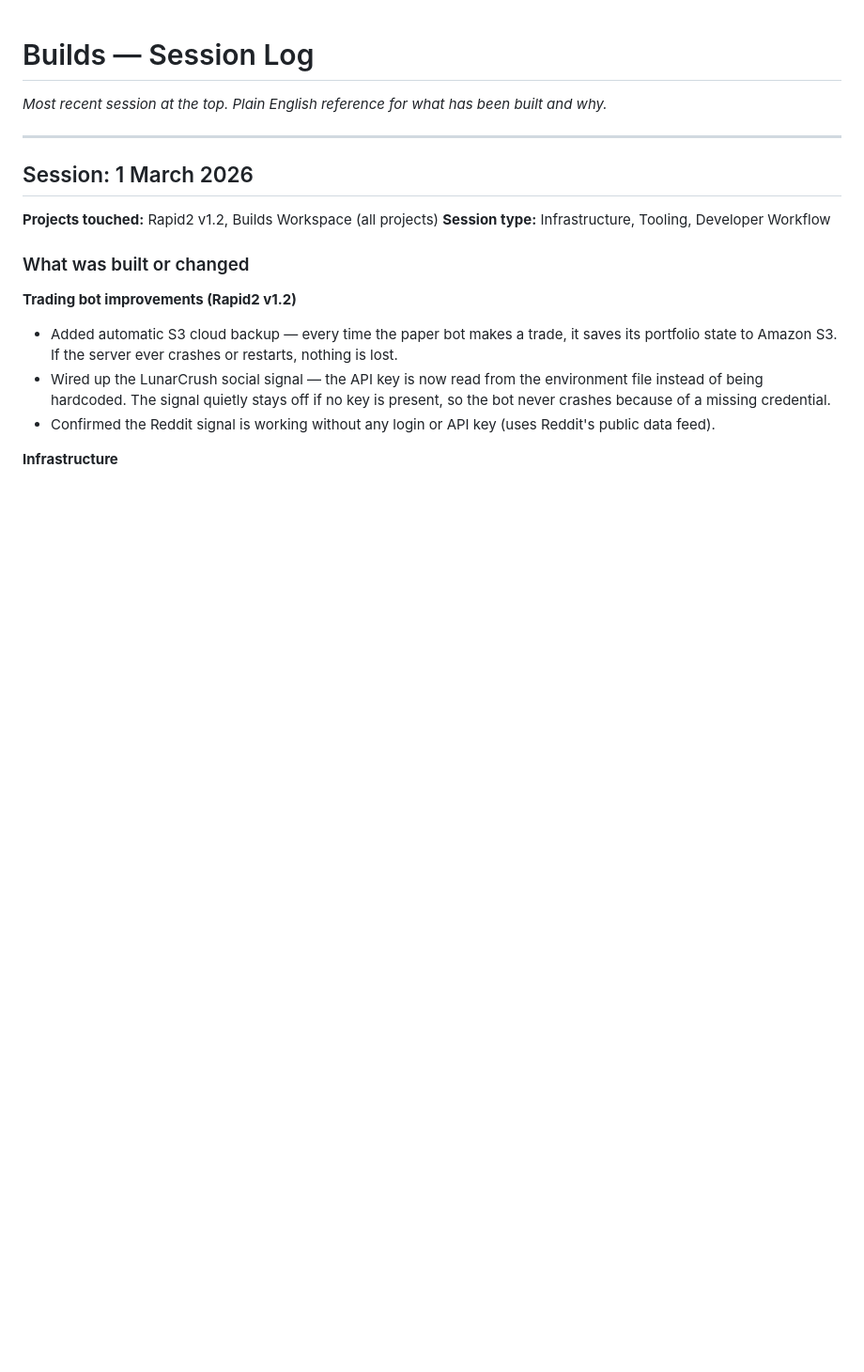
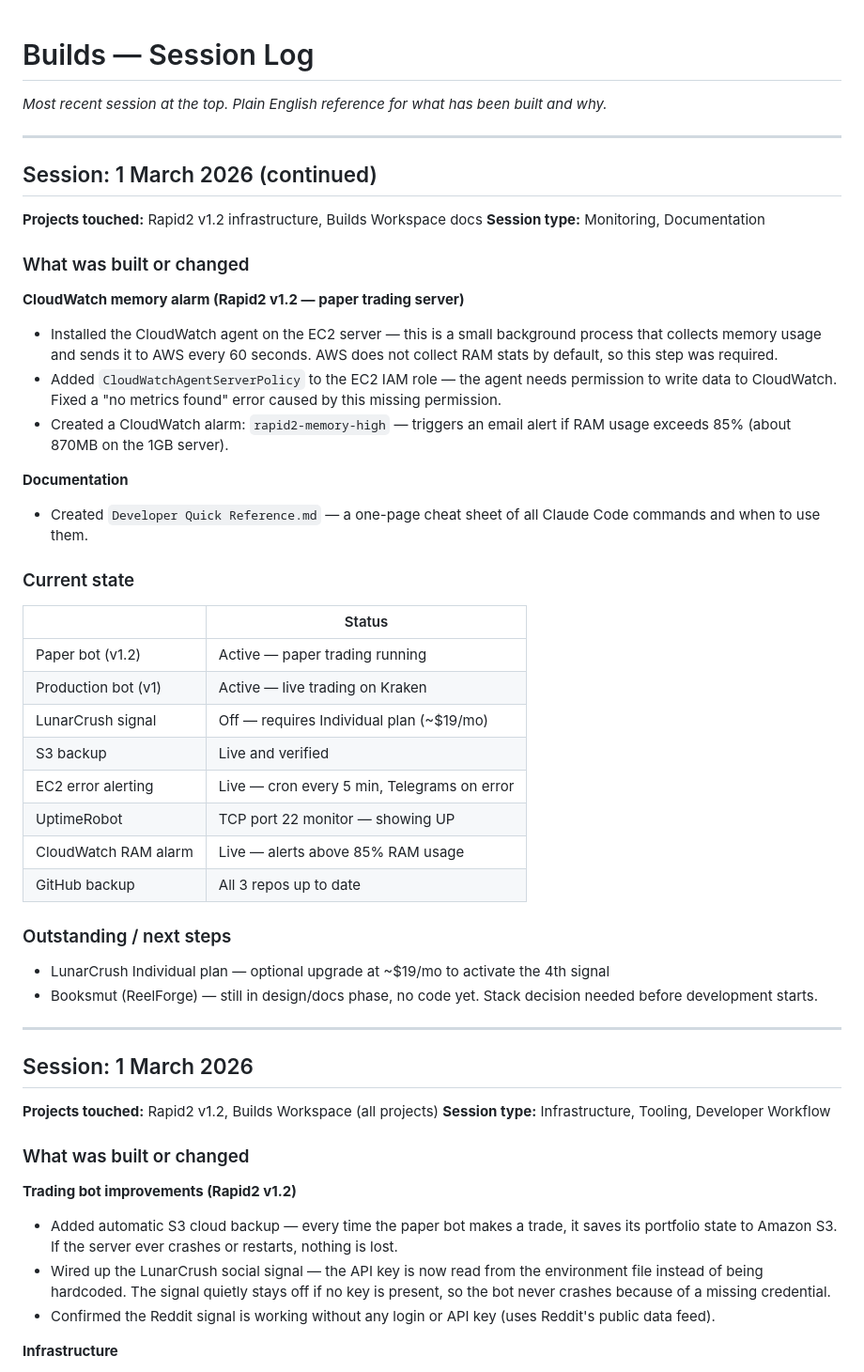
Before and after one commit to benjaminwilsey-creator/builds-workspace, a Markdown page: Build Log.md, the part around the change. Shown at 94% size. Rendered like a GitHub page; blank space fills up the shorter version.

```diff
--- a/Build Log.md
+++ b/Build Log.md
@@ -1,5 +1,36 @@
 # Builds — Session Log
 *Most recent session at the top. Plain English reference for what has been built and why.*
+
+---
+## Session: 1 March 2026 (continued)
+**Projects touched:** Rapid2 v1.2 infrastructure, Builds Workspace docs
+**Session type:** Monitoring, Documentation
+
+### What was built or changed
+
+**CloudWatch memory alarm (Rapid2 v1.2 — paper trading server)**
+- Installed the CloudWatch agent on the EC2 server — this is a small background process that collects memory usage and sends it to AWS every 60 seconds. AWS does not collect RAM stats by default, so this step was required.
+- Added `CloudWatchAgentServerPolicy` to the EC2 IAM role — the agent needs permission to write data to CloudWatch. Fixed a "no metrics found" error caused by this missing permission.
+- Created a CloudWatch alarm: `rapid2-memory-high` — triggers an email alert if RAM usage exceeds 85% (about 870MB on the 1GB server).
+
+**Documentation**
+- Created `Developer Quick Reference.md` — a one-page cheat sheet of all Claude Code commands and when to use them.
+
+### Current state
+| | Status |
+|---|---|
+| Paper bot (v1.2) | Active — paper trading running |
+| Production bot (v1) | Active — live trading on Kraken |
+| LunarCrush signal | Off — requires Individual plan (~$19/mo) |
+| S3 backup | Live and verified |
+| EC2 error alerting | Live — cron every 5 min, Telegrams on error |
+| UptimeRobot | TCP port 22 monitor — showing UP |
+| CloudWatch RAM alarm | Live — alerts above 85% RAM usage |
+| GitHub backup | All 3 repos up to date |
+
+### Outstanding / next steps
+- LunarCrush Individual plan — optional upgrade at ~$19/mo to activate the 4th signal
+- Booksmut (ReelForge) — still in design/docs phase, no code yet. Stack decision needed before development starts.
 
 ---
 ## Session: 1 March 2026
```
Also changed, not shown: Developer Quick Reference.md (added, +73 -0 lines).
